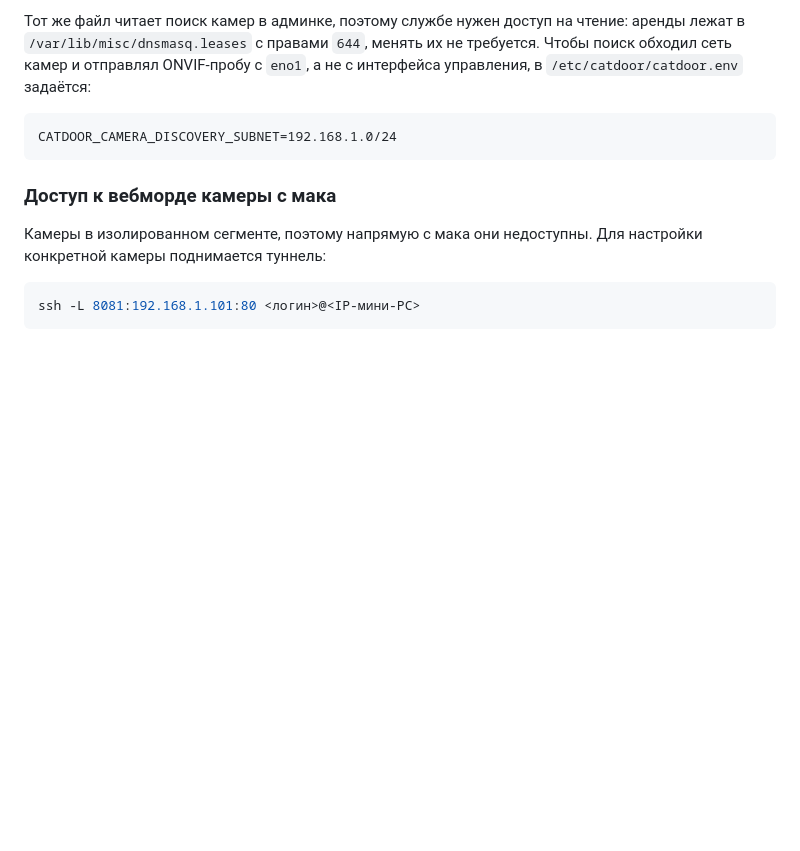
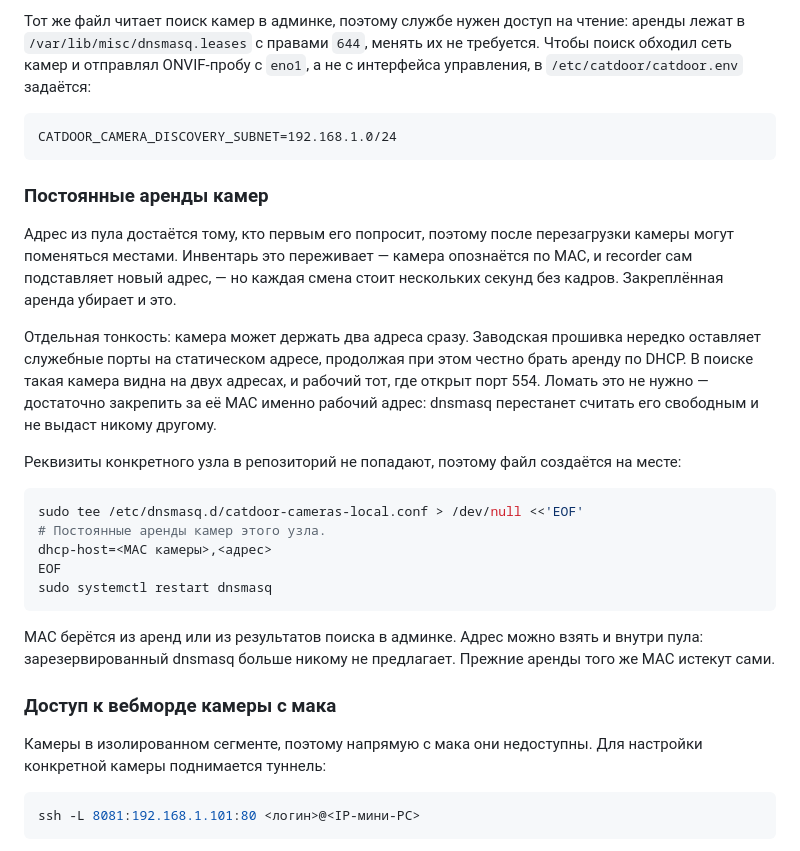
Before and after one commit to alexdeshov/cat_door, a Markdown page: docs/deployment-ubuntu.md, the part around the change. Drawn GitHub-style; blank space fills up the shorter version.

Commit message:
Описать постоянные аренды камер
Камера на заводской прошивке может держать два адреса сразу: служебные
порты остаются на статическом, а аренду по DHCP она при этом берёт
честно. Рабочий тот, где открыт 554, и закрепить нужно именно его —
тогда dnsmasq перестанет считать адрес свободным.

Реквизиты узла в репозиторий не идут, поэтому описан приём с
плейсхолдерами, а файл создаётся на месте.

Co-Authored-By: Claude Opus 5 (1M context) <noreply@anthropic.com>

````diff
--- a/docs/deployment-ubuntu.md
+++ b/docs/deployment-ubuntu.md
@@ -396,6 +396,35 @@ journalctl -u dnsmasq -n 30 --no-pager
 CATDOOR_CAMERA_DISCOVERY_SUBNET=192.168.1.0/24
 ```
 
+### Постоянные аренды камер
+
+Адрес из пула достаётся тому, кто первым его попросит, поэтому после
+перезагрузки камеры могут поменяться местами. Инвентарь это переживает — камера
+опознаётся по MAC, и recorder сам подставляет новый адрес, — но каждая смена
+стоит нескольких секунд без кадров. Закреплённая аренда убирает и это.
+
+Отдельная тонкость: камера может держать два адреса сразу. Заводская прошивка
+нередко оставляет служебные порты на статическом адресе, продолжая при этом
+честно брать аренду по DHCP. В поиске такая камера видна на двух адресах, и
+рабочий тот, где открыт порт 554. Ломать это не нужно — достаточно закрепить за
+её MAC именно рабочий адрес: dnsmasq перестанет считать его свободным и не
+выдаст никому другому.
+
+Реквизиты конкретного узла в репозиторий не попадают, поэтому файл создаётся на
+месте:
+
+```sh
+sudo tee /etc/dnsmasq.d/catdoor-cameras-local.conf > /dev/null <<'EOF'
+# Постоянные аренды камер этого узла.
+dhcp-host=<MAC камеры>,<адрес>
+EOF
+sudo systemctl restart dnsmasq
+```
+
+MAC берётся из аренд или из результатов поиска в админке. Адрес можно взять и
+внутри пула: зарезервированный dnsmasq больше никому не предлагает. Прежние
+аренды того же MAC истекут сами.
+
 ### Доступ к вебморде камеры с мака
 
 Камеры в изолированном сегменте, поэтому напрямую с мака они недоступны. Для
````
